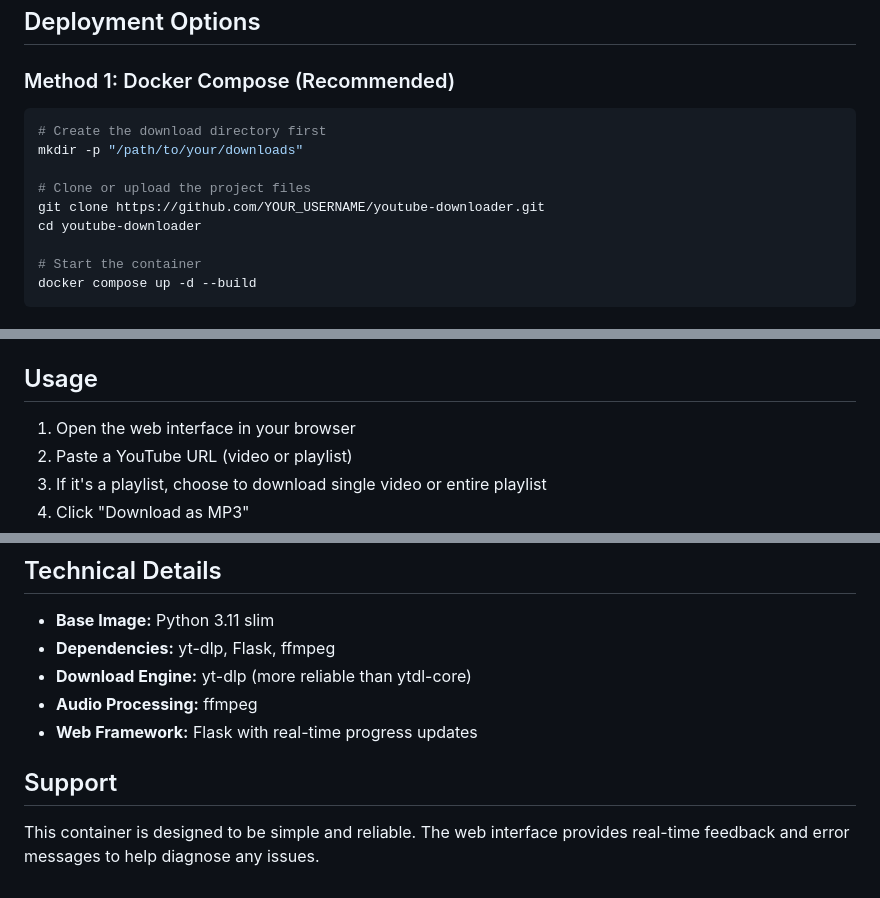
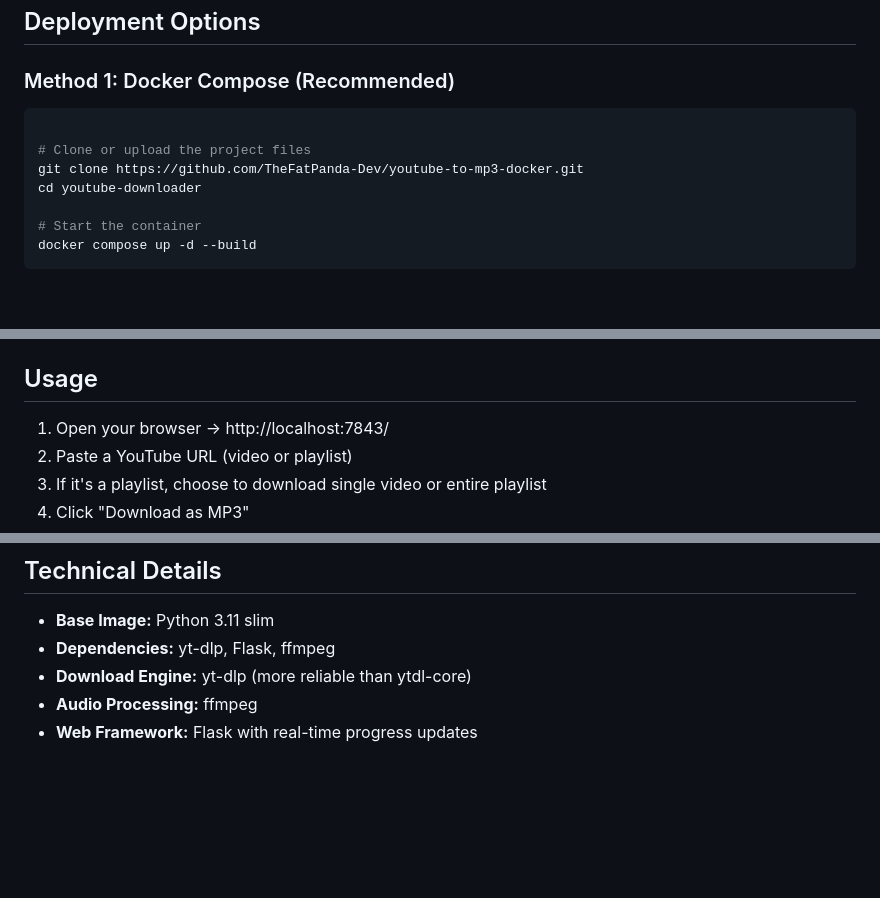
Before and after one commit to TheFatPanda-Dev/youtube-to-mp3-docker, a Markdown page: README.md, 3 parts joined by grey strips. Rendered like a GitHub page; blank space fills up the shorter version.

````diff
--- a/README.md
+++ b/README.md
@@ -18,11 +18,9 @@ A web-based YouTube to MP3 downloader that runs in a Docker container, perfect f
 ### Method 1: Docker Compose (Recommended)
 
 ```bash
-# Create the download directory first
-mkdir -p "/path/to/your/downloads"
 
 # Clone or upload the project files
-git clone https://github.com/YOUR_USERNAME/youtube-downloader.git
+git clone https://github.com/TheFatPanda-Dev/youtube-to-mp3-docker.git
 cd youtube-downloader
 
 # Start the container
@@ -75,7 +73,7 @@ services:
 
 ## Usage
 
-1. Open the web interface in your browser
+1. Open your browser → http://localhost:7843/
 2. Paste a YouTube URL (video or playlist)
 3. If it's a playlist, choose to download single video or entire playlist
 4. Click "Download as MP3"
@@ -168,7 +164,3 @@ docker compose up -d --build
 - **Download Engine:** yt-dlp (more reliable than ytdl-core)
 - **Audio Processing:** ffmpeg
 - **Web Framework:** Flask with real-time progress updates
-
-## Support
-
-This container is designed to be simple and reliable. The web interface provides real-time feedback and error messages to help diagnose any issues.
````
Also changed, not shown: other parts of README.md (+0 -2 lines).
